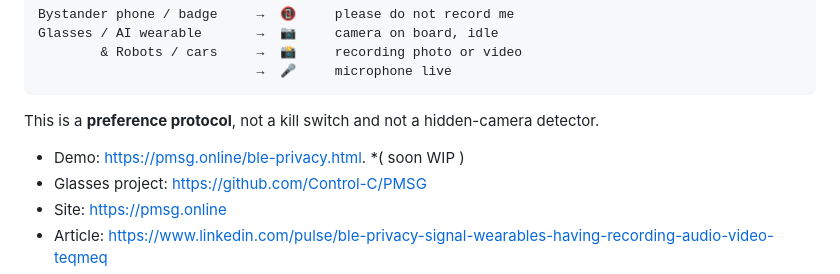
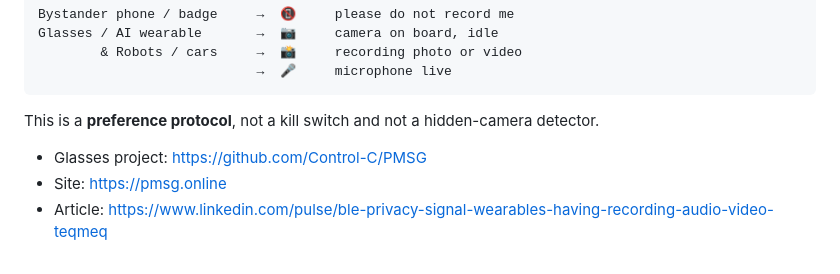
Before and after one commit to Control-C/PMSG, a Markdown page: BLE-bluetooth-privacy-signal/README.md, the part around the change. Drawn GitHub-style.

```diff
--- a/BLE-bluetooth-privacy-signal/README.md
+++ b/BLE-bluetooth-privacy-signal/README.md
@@ -15,7 +15,7 @@ Glasses / AI wearable       →  📷     camera on board, idle
 
 This is a **preference protocol**, not a kill switch and not a hidden-camera detector.
 
-- Demo: https://pmsg.online/ble-privacy.html. *( soon WIP )
+
 - Glasses project: https://github.com/Control-C/PMSG
 - Site: https://pmsg.online
 - Article: https://www.linkedin.com/pulse/ble-privacy-signal-wearables-having-recording-audio-video-teqmeq
```
